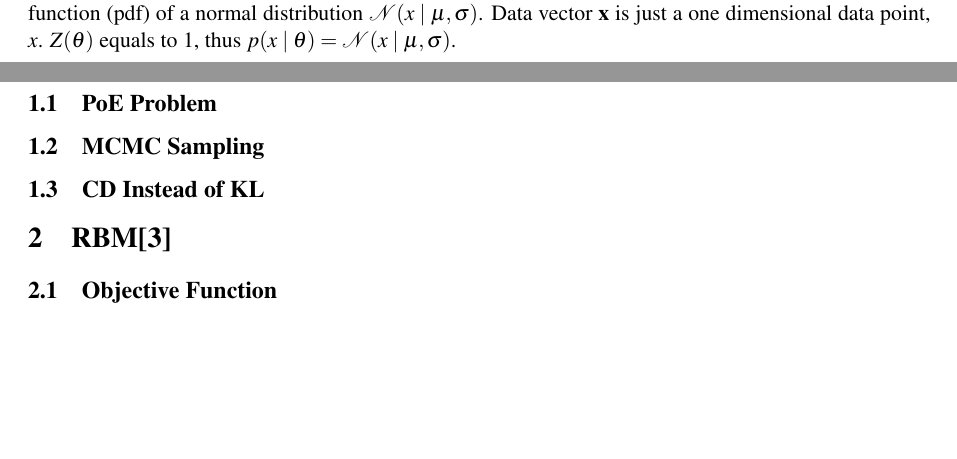
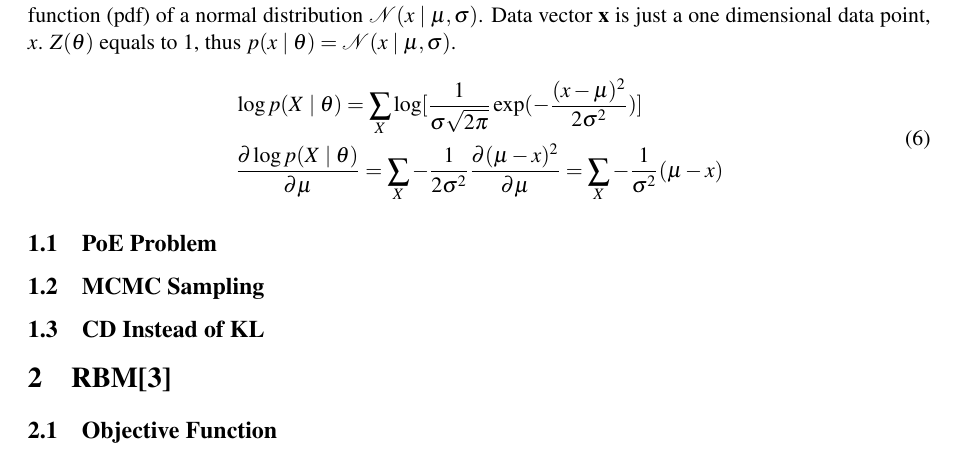
Before and after one commit to liuYing77/sdbn-1, a LaTeX paper (sdbn.tex): two parts of pages 1 and 2 of 2 before the commit and part of page 2 of 2 after it, the two joined at a grey line, cut so that both start at the same text, the shorter picture padded with empty space. Compiled offline with pdfLaTeX.

Commit message:
after break commit all changes

```diff
--- a/sdbn.tex
+++ b/sdbn.tex
@@ -71,6 +71,12 @@ Imagine three different conditions (probability function).
 First, $f(\mathbf{x} \mid \mathbf{\theta} )$ is the probability density function (pdf) of a normal distribution $\mathcal{N}(x \mid \mu, \sigma )$.
 Data vector $ \mathbf{x} $ is just a one dimensional data point, $x$.
 $ Z( \mathbf{\theta}) $ equals to 1, thus $p(x \mid \mathbf{\theta} ) = \mathcal{N}(x \mid \mu, \sigma )$.
+\begin{equation}
+\begin{split}
+  &\log p(X \mid \theta ) =  \sum_X \log [\frac{1}{\sigma \sqrt{2\pi}} \exp(-\frac{(x-\mu)^{2}}{2\sigma^{2}})] \\
+  &\dfrac{\partial  \log p(X \mid \theta ) }{\partial \mu}= \sum_X -\frac{1}{2\sigma^{2}}\dfrac{\partial (\mu-x)^{2}}{\partial \mu} = \sum_X -\frac{1}{\sigma^{2}}(\mu-x)\\
+\end{split}
+\end{equation}
 \subsection{PoE Problem}
 \subsection{MCMC Sampling}
 \subsection{CD Instead of KL}
```
